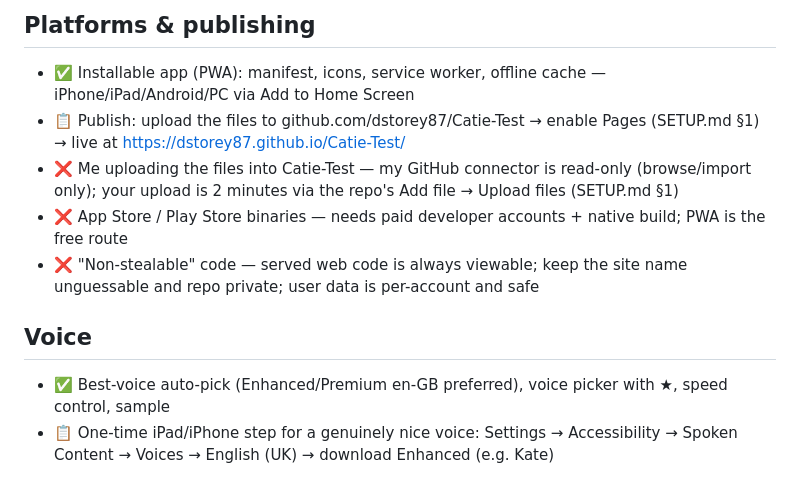
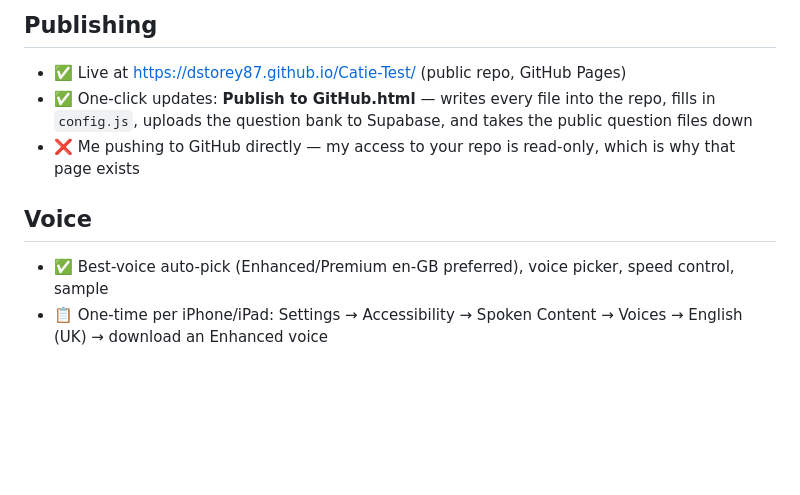
Before and after one commit to dstorey87/Catie-Test, a Markdown page: STATUS.md, the part around one of its changes. Drawn GitHub-style; blank space fills up the shorter version.

```diff
--- a/STATUS.md
+++ b/STATUS.md
@@ -44,11 +48,9 @@ States: ✅ done & verified in preview · ⚠️ built, needs your account/keys
 
-## Platforms & publishing
-- ✅ Installable app (PWA): manifest, icons, service worker, offline cache — iPhone/iPad/Android/PC via Add to Home Screen
-- 📋 Publish: upload the files to github.com/dstorey87/Catie-Test → enable Pages (SETUP.md §1) → live at https://dstorey87.github.io/Catie-Test/
-- ❌ Me uploading the files into Catie-Test — my GitHub connector is read-only (browse/import only); your upload is 2 minutes via the repo's Add file → Upload files (SETUP.md §1)
-- ❌ App Store / Play Store binaries — needs paid developer accounts + native build; PWA is the free route
-- ❌ "Non-stealable" code — served web code is always viewable; keep the site name unguessable and repo private; user data is per-account and safe
+## Publishing
+- ✅ Live at https://dstorey87.github.io/Catie-Test/ (public repo, GitHub Pages)
+- ✅ One-click updates: **Publish to GitHub.html** — writes every file into the repo, fills in `config.js`, uploads the question bank to Supabase, and takes the public question files down
+- ❌ Me pushing to GitHub directly — my access to your repo is read-only, which is why that page exists
 
 ## Voice
-- ✅ Best-voice auto-pick (Enhanced/Premium en-GB preferred), voice picker with ★, speed control, sample
-- 📋 One-time iPad/iPhone step for a genuinely nice voice: Settings → Accessibility → Spoken Content → Voices → English (UK) → download Enhanced (e.g. Kate)
+- ✅ Best-voice auto-pick (Enhanced/Premium en-GB preferred), voice picker, speed control, sample
+- 📋 One-time per iPhone/iPad: Settings → Accessibility → Spoken Content → Voices → English (UK) → download an Enhanced voice
```
Also changed, not shown: other parts of STATUS.md (+40 -36 lines).
